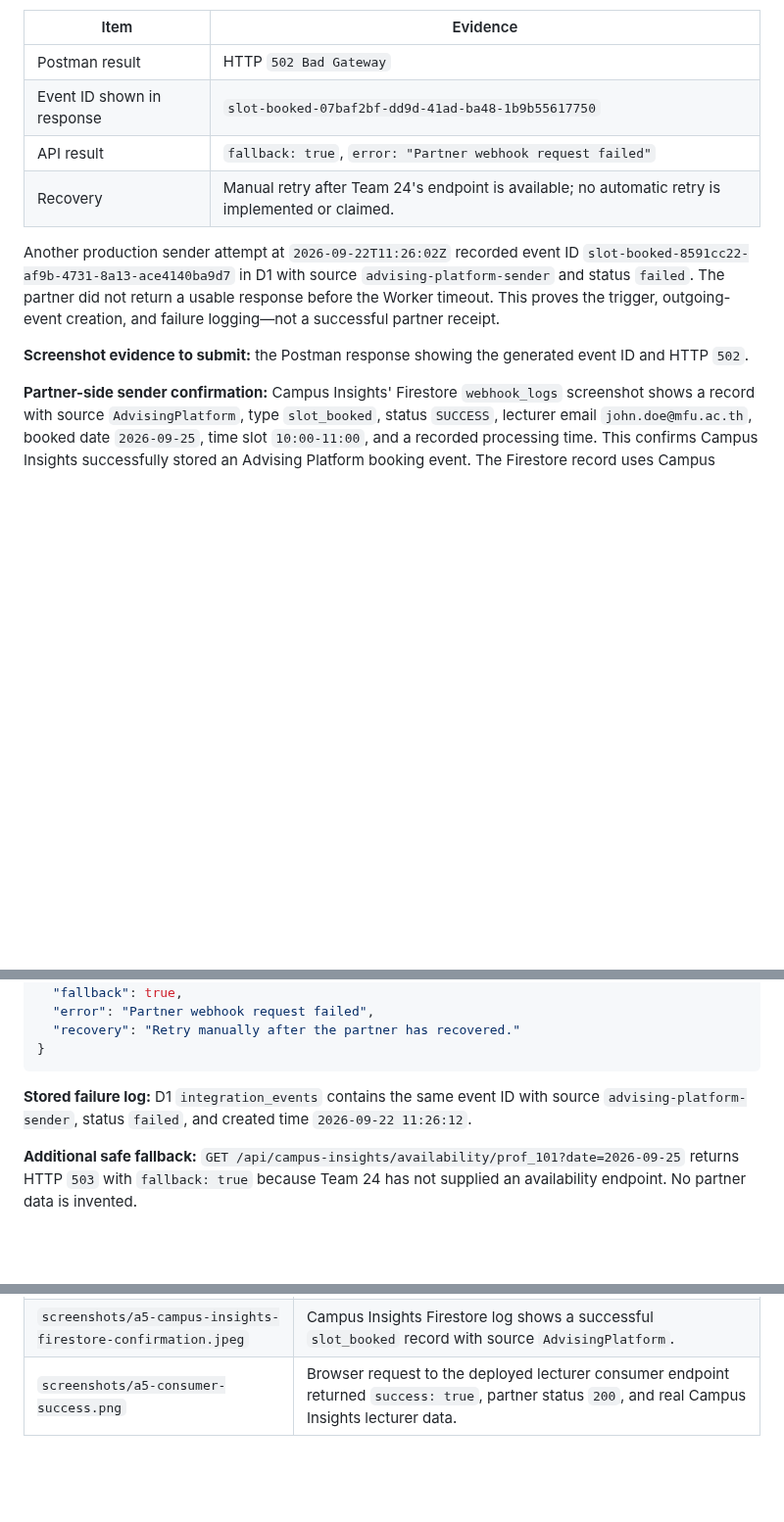
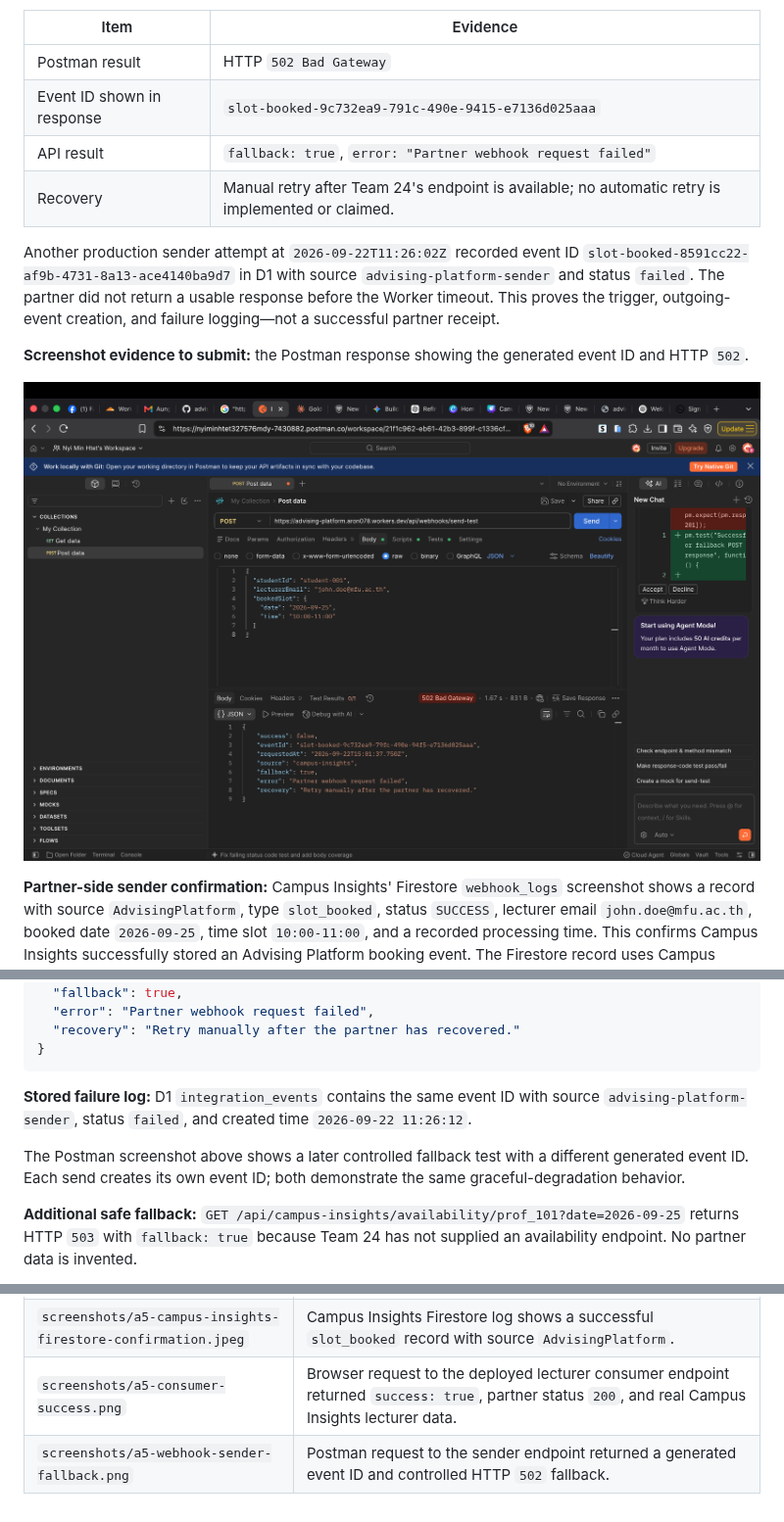
Before and after one commit to AungThu-Phyo/advising-platform, a Markdown page: A5-Advising-Platform-Integration-Evidence.md, 3 parts joined by grey strips. Shown at 98% size. GitHub-like rendering; pictures changed too: screenshots/a5-webhook-sender-fallback.png (added); blank space fills up the shorter version.

Commit message:
docs: embed A5 webhook degradation screenshot

```diff
--- a/A5-Advising-Platform-Integration-Evidence.md
+++ b/A5-Advising-Platform-Integration-Evidence.md
@@ -121,13 +121,15 @@ X-Webhook-Signature: <HMAC-SHA256 hex of exact raw body using WEBHOOK_SECRET>
 | Item | Evidence |
 | --- | --- |
 | Postman result | HTTP `502 Bad Gateway` |
-| Event ID shown in response | `slot-booked-07baf2bf-dd9d-41ad-ba48-1b9b55617750` |
+| Event ID shown in response | `slot-booked-9c732ea9-791c-490e-9415-e7136d025aaa` |
 | API result | `fallback: true`, `error: "Partner webhook request failed"` |
 | Recovery | Manual retry after Team 24's endpoint is available; no automatic retry is implemented or claimed. |
 
 Another production sender attempt at `2026-09-22T11:26:02Z` recorded event ID `slot-booked-8591cc22-af9b-4731-8a13-ace4140ba9d7` in D1 with source `advising-platform-sender` and status `failed`. The partner did not return a usable response before the Worker timeout. This proves the trigger, outgoing-event creation, and failure logging—not a successful partner receipt.
 
 **Screenshot evidence to submit:** the Postman response showing the generated event ID and HTTP `502`.
+
+![Webhook sender degradation — Postman controlled 502 fallback](screenshots/a5-webhook-sender-fallback.png)
 
 **Partner-side sender confirmation:** Campus Insights' Firestore `webhook_logs` screenshot shows a record with source `AdvisingPlatform`, type `slot_booked`, status `SUCCESS`, lecturer email `john.doe@mfu.ac.th`, booked date `2026-09-25`, time slot `10:00-11:00`, and a recorded processing time. This confirms Campus Insights successfully stored an Advising Platform booking event. The Firestore record uses Campus Insights' internal field names (`bookedDate` and `timeSlot`); it is evidence of their stored representation, not a claim that our outgoing JSON uses those names.
 
@@ -175,6 +177,8 @@ Local automated test passed this exact flow: first signed delivery inserted one
 
 **Stored failure log:** D1 `integration_events` contains the same event ID with source `advising-platform-sender`, status `failed`, and created time `2026-09-22 11:26:12`.
 
+The Postman screenshot above shows a later controlled fallback test with a different generated event ID. Each send creates its own event ID; both demonstrate the same graceful-degradation behavior.
+
 **Additional safe fallback:** `GET /api/campus-insights/availability/prof_101?date=2026-09-25` returns HTTP `503` with `fallback: true` because Team 24 has not supplied an availability endpoint. No partner data is invented.
 
 **Recovery behavior:** manual retry only. The Worker does not claim or implement automatic retry.
@@ -197,3 +201,4 @@ The following actual screenshots should be attached with this Markdown file. The
 | `screenshots/a5-campus-insights-webhook-success.jpeg` | Campus Insights test bench shows a signed POST to our receiver returned HTTP `200`, `signatureVerified: true`, and `duplicate: false`. |
 | `screenshots/a5-campus-insights-firestore-confirmation.jpeg` | Campus Insights Firestore log shows a successful `slot_booked` record with source `AdvisingPlatform`. |
 | `screenshots/a5-consumer-success.png` | Browser request to the deployed lecturer consumer endpoint returned `success: true`, partner status `200`, and real Campus Insights lecturer data. |
+| `screenshots/a5-webhook-sender-fallback.png` | Postman request to the sender endpoint returned a generated event ID and controlled HTTP `502` fallback. |
```
